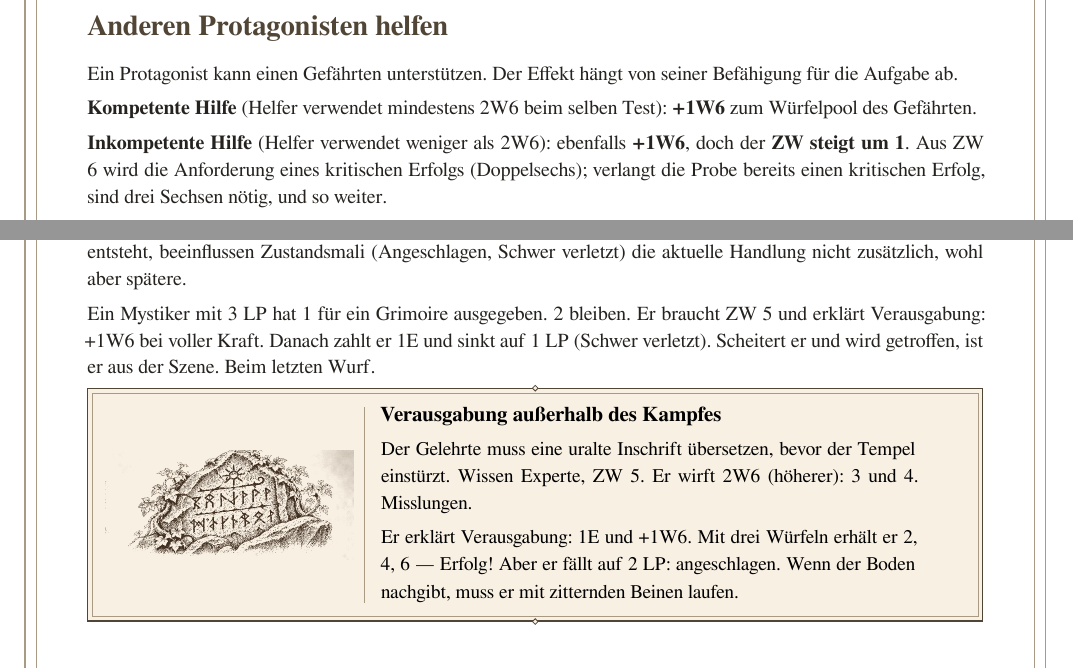
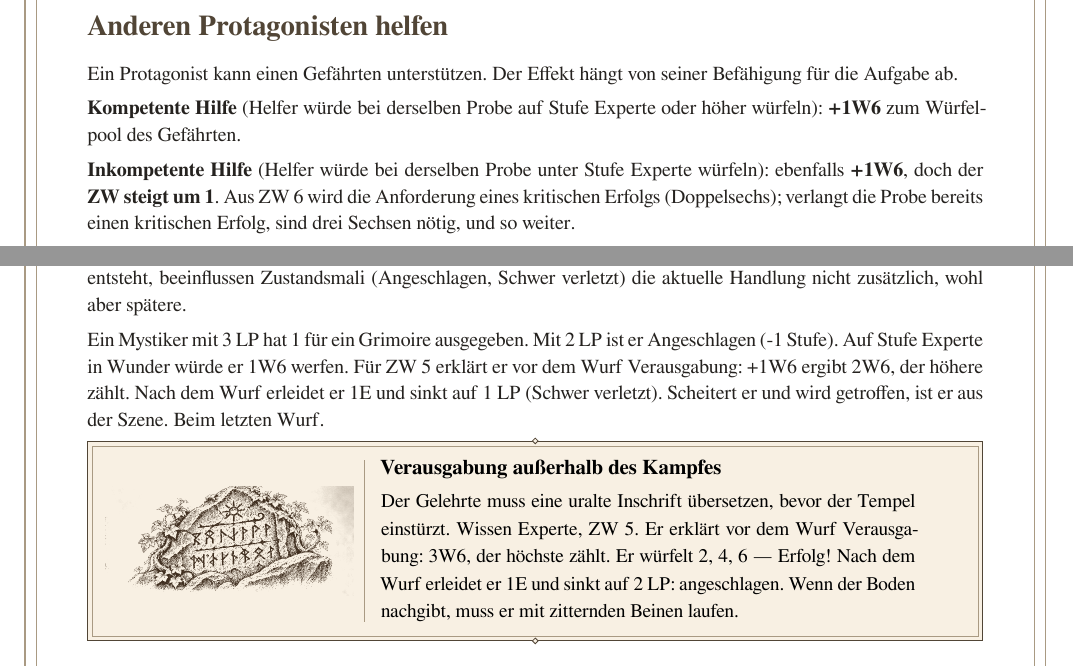
Before and after one commit to jbiscella/at-the-last-throw, a LaTeX document (manual-de.tex): two parts of pages 9 and 16 of 18, joined at a grey line, cut so that both start at the same text. Compiled offline with XeLaTeX.

Commit message:
Editorial consistency: manual-de.tex

```diff
--- a/manual-de.tex
+++ b/manual-de.tex
@@ -254,9 +254,9 @@ Stehen sich zwei Figuren unmittelbar gegenüber, würfeln beide. Das höhere Erg
 \section*{Anderen Protagonisten helfen}
 Ein Protagonist kann einen Gefährten unterstützen. Der Effekt hängt von seiner Befähigung für die Aufgabe ab.
 
-\textbf{Kompetente Hilfe} (Helfer verwendet mindestens 2W6 beim selben Test): \textbf{+1W6} zum Würfelpool des Gefährten.
+\textbf{Kompetente Hilfe} (Helfer würde bei derselben Probe auf Stufe Experte oder höher würfeln): \textbf{+1W6} zum Würfelpool des Gefährten.
 
-\textbf{Inkompetente Hilfe} (Helfer verwendet weniger als 2W6): ebenfalls \textbf{+1W6}, doch der \textbf{ZW steigt um 1}. Aus ZW 6 wird die Anforderung eines kritischen Erfolgs (Doppelsechs); verlangt die Probe bereits einen kritischen Erfolg, sind drei Sechsen nötig, und so weiter.
+\textbf{Inkompetente Hilfe} (Helfer würde bei derselben Probe unter Stufe Experte würfeln): ebenfalls \textbf{+1W6}, doch der \textbf{ZW steigt um 1}. Aus ZW 6 wird die Anforderung eines kritischen Erfolgs (Doppelsechs); verlangt die Probe bereits einen kritischen Erfolg, sind drei Sechsen nötig, und so weiter.
 
 \textit{Wer unkundig bei einem alten Grimoire »hilft«, kann eine Aufgabe unmöglich machen. Der Spieler muss entscheiden, ob es das wert ist.}
 
@@ -452,9 +452,9 @@ Vor einem Wurf darf ein Spieler \textbf{Verausgabung} erklären: \textbf{+1W6} z
 
 Die Verausgabung ist auf \textbf{+1W6 je Handlung} beschränkt und nicht stapelbar. Da die Wunde erst nach dem Wurf entsteht, beeinflussen Zustandsmali (Angeschlagen, Schwer verletzt) die aktuelle Handlung nicht zusätzlich, wohl aber spätere.
 
-Ein Mystiker mit 3 LP hat 1 für ein Grimoire ausgegeben. 2 bleiben. Er braucht ZW 5 und erklärt Verausgabung: +1W6 bei voller Kraft. Danach zahlt er 1E und sinkt auf 1 LP (Schwer verletzt). Scheitert er und wird getroffen, ist er aus der Szene. Beim letzten Wurf.
+Ein Mystiker mit 3 LP hat 1 für ein Grimoire ausgegeben. Mit 2 LP ist er Angeschlagen (-1 Stufe). Auf Stufe Experte in Wunder würde er 1W6 werfen. Für ZW 5 erklärt er vor dem Wurf Verausgabung: +1W6 ergibt 2W6, der höhere zählt. Nach dem Wurf erleidet er 1E und sinkt auf 1 LP (Schwer verletzt). Scheitert er und wird getroffen, ist er aus der Szene. Beim letzten Wurf.
 
-\RPGEngravedPanel{Verausgabung außerhalb des Kampfes}{assets/panel-17-engraved.png}{Der Gelehrte muss eine uralte Inschrift übersetzen, bevor der Tempel einstürzt. Wissen Experte, ZW 5. Er wirft 2W6 (höherer): 3 und 4. Misslungen.\par\smallskip Er erklärt Verausgabung: 1E und +1W6. Mit drei Würfeln erhält er 2, 4, 6 — Erfolg! Aber er fällt auf 2 LP: angeschlagen. Wenn der Boden nachgibt, muss er mit zitternden Beinen laufen.}
+\RPGEngravedPanel{Verausgabung außerhalb des Kampfes}{assets/panel-17-engraved.png}{Der Gelehrte muss eine uralte Inschrift übersetzen, bevor der Tempel einstürzt. Wissen Experte, ZW 5. Er erklärt vor dem Wurf Verausgabung: 3W6, der höchste zählt. Er würfelt 2, 4, 6 — Erfolg! Nach dem Wurf erleidet er 1E und sinkt auf 2 LP: angeschlagen. Wenn der Boden nachgibt, muss er mit zitternden Beinen laufen.}
 \RPGChapter{Hinweise für den Erzähler}
 \textbf{Der Zielwert ist dein wichtigstes Werkzeug.} Der normale ZW ist 4. Erhöhe ihn für Schwieriges und senke ihn für Einfaches. Mehr brauchst du nicht.
 
```
Also changed, not shown: manual-de.tex (2 more changed lines).
